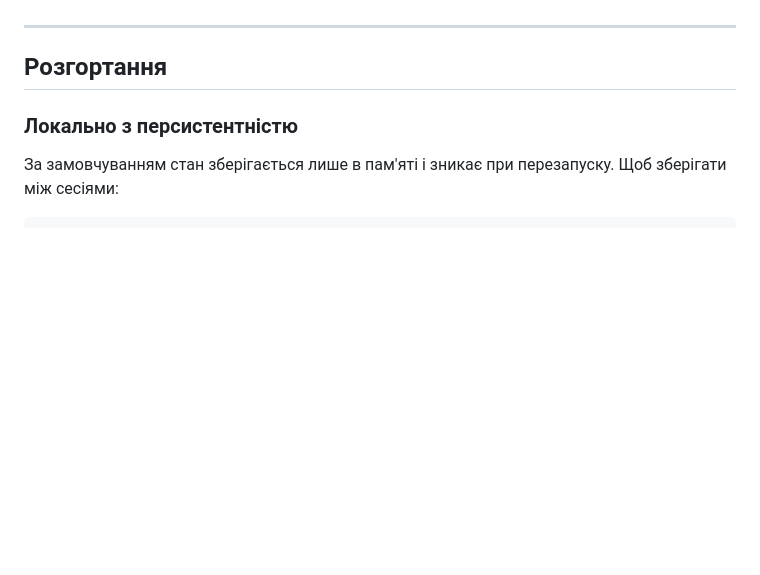
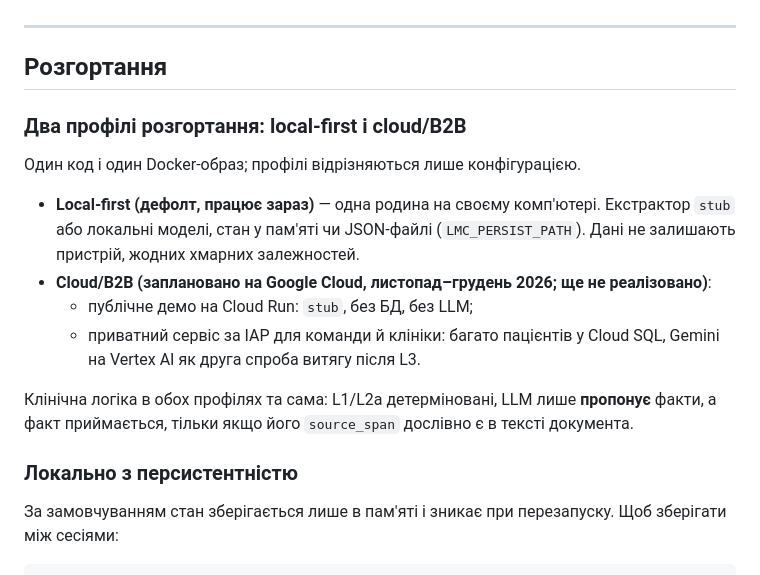
Before and after one commit to SZabolotnii/Digital_Future_Hackathon, a Markdown page: README.md, the part around the change. GitHub-like rendering; blank space fills up the shorter version.

Commit message:
docs(readme): два профілі розгортання — local-first і cloud/B2B (заплановано)
Co-Authored-By: Claude Opus 5.5 <noreply@anthropic.com>

```diff
--- a/README.md
+++ b/README.md
@@ -86,6 +86,21 @@ uv run python -m livemedcard.demo
 ---
 
 ## Розгортання
+
+### Два профілі розгортання: local-first і cloud/B2B
+
+Один код і один Docker-образ; профілі відрізняються лише конфігурацією.
+
+- **Local-first (дефолт, працює зараз)** — одна родина на своєму комп'ютері. Екстрактор
+  `stub` або локальні моделі, стан у пам'яті чи JSON-файлі (`LMC_PERSIST_PATH`).
+  Дані не залишають пристрій, жодних хмарних залежностей.
+- **Cloud/B2B (заплановано на Google Cloud, листопад–грудень 2026; ще не реалізовано)**:
+  - публічне демо на Cloud Run: `stub`, без БД, без LLM;
+  - приватний сервіс за IAP для команди й клініки: багато пацієнтів у Cloud SQL,
+    Gemini на Vertex AI як друга спроба витягу після L3.
+
+Клінічна логіка в обох профілях та сама: L1/L2a детерміновані, LLM лише **пропонує** факти,
+а факт приймається, тільки якщо його `source_span` дослівно є в тексті документа.
 
 ### Локально з персистентністю
 
```
